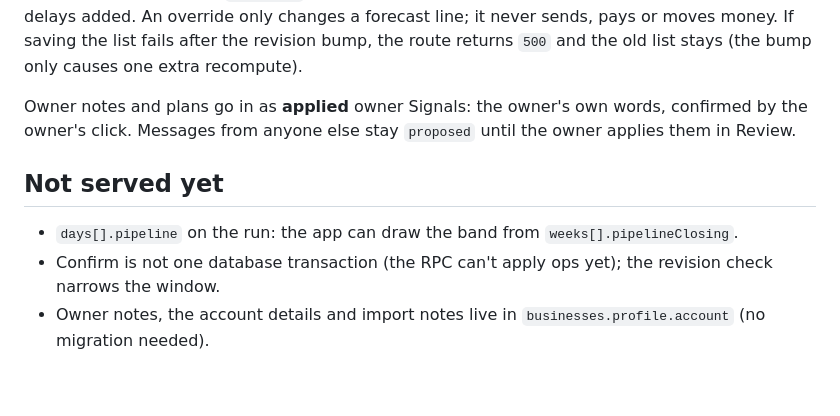
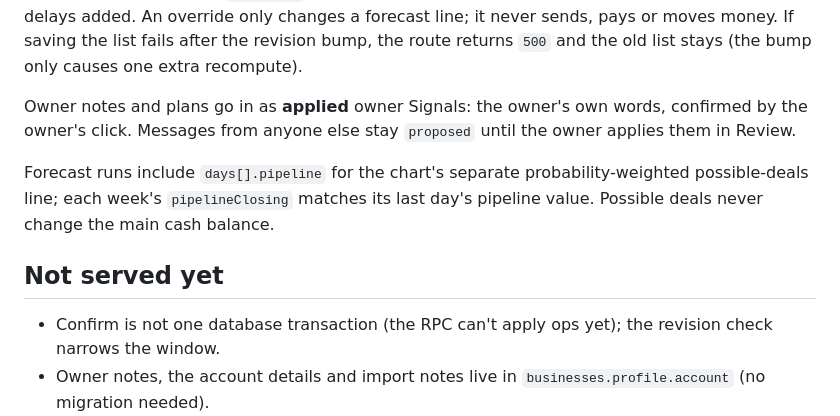
Before and after one commit to thomashillyer/cashflow, a Markdown page: api/README.md, the part around the change. Drawn GitHub-style; blank space fills up the shorter version.

Commit message:
Docs: describe the served daily pipeline balances

```diff
--- a/api/README.md
+++ b/api/README.md
@@ -79,8 +79,9 @@ Saved overrides live in the `scenarios` row `(business_id, 'base')`, apart from
 
 Owner notes and plans go in as **applied** owner Signals: the owner's own words, confirmed by the owner's click. Messages from anyone else stay `proposed` until the owner applies them in Review.
 
+Forecast runs include `days[].pipeline` for the chart's separate probability-weighted possible-deals line; each week's `pipelineClosing` matches its last day's pipeline value. Possible deals never change the main cash balance.
+
 ## Not served yet
 
-- `days[].pipeline` on the run: the app can draw the band from `weeks[].pipelineClosing`.
 - Confirm is not one database transaction (the RPC can't apply ops yet); the revision check narrows the window.
 - Owner notes, the account details and import notes live in `businesses.profile.account` (no migration needed).
```
Also changed, not shown: docs/design/05-forecast-engine.md (+1 -1 lines).
